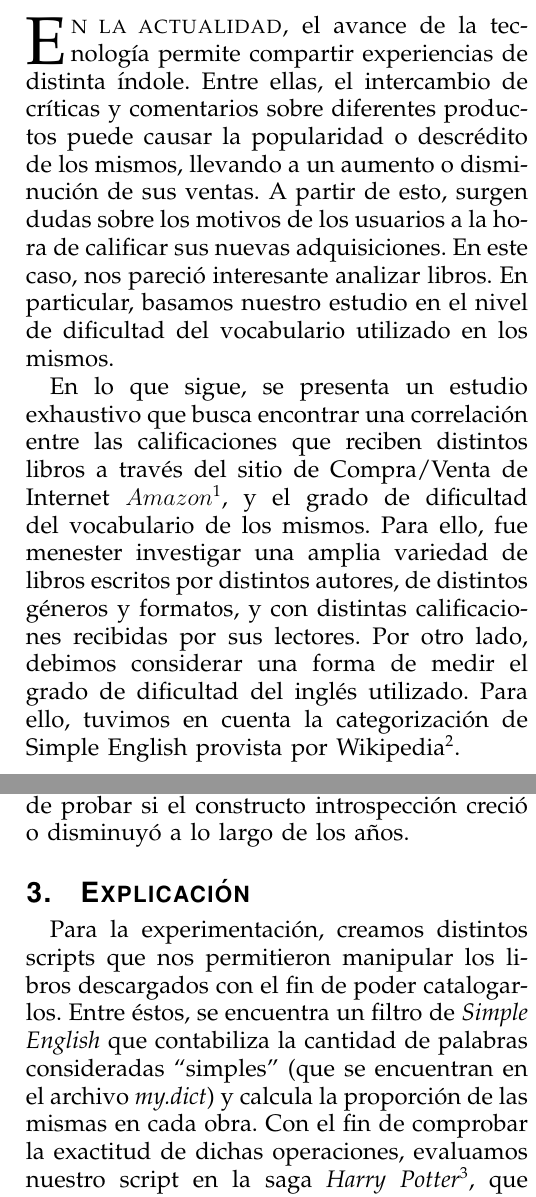
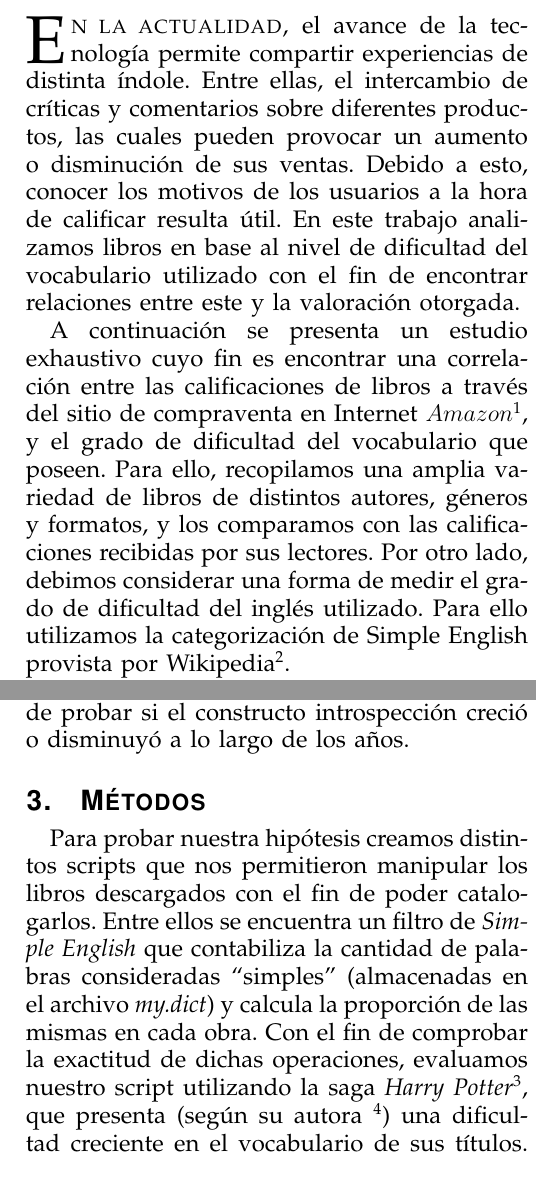
Before and after one commit to ramaroberto/INCC, a LaTeX paper (Trabajo Final/paper/paper.tex): two parts of the columns of pages 1 and 2 of 3, joined at a grey line, cut so that both start at the same text. Compiled offline with pdfLaTeX.

Commit message:
Cambios en introducción y explicación
Cambié un poco la redacción de la intro y la de la explicación. También cambié el nombre de esta última por materiales que suele ser una de las secciones de un paper.

```diff
--- a/Trabajo Final/paper/paper.tex
+++ b/Trabajo Final/paper/paper.tex
@@ -35,22 +35,22 @@ Neurociencia, Simple English, Vocabulario, Reseñas.
 \IEEEpeerreviewmaketitle
 
 \section{Introducción}
-\IEEEPARstart{E}{n la actualidad,} el avance de la tecnología permite compartir experiencias de distinta índole. Entre ellas, el intercambio de críticas y comentarios sobre diferentes productos puede causar la popularidad o descrédito de los mismos, llevando a un aumento o disminución de sus ventas. A partir de esto, surgen dudas sobre los motivos de los usuarios a la hora de calificar sus nuevas adquisiciones. En este caso, nos pareció interesante analizar libros. En particular, basamos nuestro estudio en el nivel de dificultad del vocabulario utilizado en los mismos.
+\IEEEPARstart{E}{n la actualidad,} el avance de la tecnología permite compartir experiencias de distinta índole. Entre ellas, el intercambio de críticas y comentarios sobre diferentes productos, las cuales pueden provocar un aumento o disminución de sus ventas. Debido a esto, conocer los motivos de los usuarios a la hora de calificar resulta útil. En este trabajo analizamos libros en base al nivel de dificultad del vocabulario utilizado con el fin de encontrar relaciones entre este y la valoración otorgada.
 
-En lo que sigue, se presenta un estudio exhaustivo que busca encontrar una correlación entre las calificaciones que reciben distintos libros a través del sitio de Compra/Venta de Internet $Amazon$\footnote{www.amazon.com}, y el grado de dificultad del vocabulario de los mismos. Para ello, fue menester investigar una amplia variedad de libros escritos por distintos autores, de distintos géneros y formatos, y con distintas calificaciones recibidas por sus lectores. Por otro lado, debimos considerar una forma de medir el grado de dificultad del inglés utilizado. Para ello, tuvimos en cuenta la categorización de Simple English provista por Wikipedia\footnote{https://simple.wikipedia.org/wiki/Main\_Page}.
+A continuación se presenta un estudio exhaustivo cuyo fin es encontrar una correlación entre las calificaciones de libros a través del sitio de compraventa en Internet $Amazon$\footnote{www.amazon.com}, y el grado de dificultad del vocabulario que poseen. Para ello, recopilamos una amplia variedad de libros de distintos autores, géneros y formatos, y los comparamos con las calificaciones recibidas por sus lectores. Por otro lado, debimos considerar una forma de medir el grado de dificultad del inglés utilizado. Para ello utilizamos la categorización de Simple English provista por Wikipedia\footnote{https://simple.wikipedia.org/wiki/Main\_Page}.
 
-La idea del proyecto consiste en poder predecir futuras calificaciones de acuerdo al vocabulario del libro en cuestión, partiendo de la hipótesis de que, a partir de ciertas métricas, puede analizarse la redacción de su contenido y, luego, relacionarla significativamente con su puntaje.
+El proyecto consiste en poder predecir futuras calificaciones de acuerdo al vocabulario del libro en cuestión, partiendo de la hipótesis de que, a partir de ciertas métricas, puede analizarse su contenido y luego relacionarla significativamente con el puntaje otorgado por los lectores.
 
-En primer lugar, se explicará el proceso realizado a lo largo del estudio y las herramientas empleadas detalladamente, incluyendo el criterio de clasificación de los libros y sus puntajes, como también las métricas empleadas. Luego, se expondrán los resultados empíricos obtenidos por categoría y la correlación entre éstos. Más tarde, presentaremos un análisis estadístico de los resultados medidos que nos permitirán, finalmente, extraer las conclusiones adecuadas.
+En primer lugar, se explicará el proceso realizado a lo largo del estudio y las herramientas empleadas detalladamente, incluyendo el criterio de clasificación de los libros y sus puntajes, como también las métricas empleadas. Luego, se expondrán los resultados empíricos obtenidos por categoría y la correlación entre éstos. Más tarde, presentaremos un análisis estadístico de los resultados medidos que nos permitirán, finalmente, extraer conclusiones.
 
 \section{Trabajos relacionados}
 Con el fin de orientar nuestra investigación, revisamos distintos estudios realizados y ciertos documentos correspondientes al área. En uno de los más relevantes (\textit{Graesser, A. C. et al., 2004} \cite{graesser}), los autores utilizaron el software \textit{Coh-metrix} para clasificar los textos según la dificultad de lectura que presentan (avanzado, intermedio, principiante). Para evaluar el constructo legibilidad (``readibility'') se implementaron dos fórmulas (``Lesch Reading Ease score'' y ``Flesch Kincaid Grade Level''), herramientas tradicionales para evaluar la complejidad de textos en inglés.\\
 Por otro lado, a partir de otro trabajo del mismo grupo (\textit{Crossley, S. A., et al., 2011} \cite{crossley}), pudimos orientarnos en lo que respecta el procesamiento automático de textos con el fin de obtener algún parámetro numérico sobre su contenido. En el mismo, los autores comparan dos herramientas (``Coh-Metrix Second Language (L2) Reading Index'' versus métodos tradicionales como los del trabajo anteriormente citado) para medir coherencia, legibilidad y otros constructos en forma sencilla en un gran corpus de texto.\\
 Finalmente, el trabajo presentado durante las clases teóricas (\textit{Diuk, C. G., et. al., 2012} \cite{diuk}), resultó de gran utilidad como inspiración sobre la potencialidad del análisis de grandes repositorios de datos con el fin de hacer predicciones. En el mismo, se utilizaron  textos de distintas épocas en orden cronológico con el fin de probar si el constructo introspección creció o disminuyó a lo largo de los años.
 
-\section{Explicación}
-Para la experimentación, creamos distintos scripts que nos permitieron manipular los libros descargados con el fin de poder catalogarlos. Entre éstos, se encuentra un filtro de \textit{Simple English} que contabiliza la cantidad de palabras consideradas ``simples'' (que se encuentran en el archivo \textit{my.dict}) y calcula la proporción de las mismas en cada obra. Con el fin de comprobar la exactitud de dichas operaciones, evaluamos nuestro script en la saga \textit{Harry Potter}\footnote{http://cor.to/harrypotter}, que presenta una dificultad ascendente en el vocabulario empleado a lo largo de la evolución del personaje según lo descrito por su autora\footnote{http://www.jkrowling.com/}. Al observar una disminución progresiva del porcentaje calculado (que pasó del 12\% en el primer tomo al 7.04\% en el séptimo), pudimos constatar la correctitud de nuestro programa.
-Luego, consideramos los tipos de libros a evaluar. Para eso, estudiamos el conjunto de categorías presentadas por Amazon y las posibles reseñas (una escala del 0 al 5), para realizar la clasificación que sigue. En primer lugar, dividimos las reseñas en tres: las bajas, las medianas y las altas. Luego, dividimos las categorías en cuatro clusters (que numeramos del 1 al 4). Por último, seleccionamos libros de las categorías más generales con scores opuestos y analizamos las mediciones respecto a la métrica creada. En lo que sigue, detallamos dicha elección como también las herramientas utilizadas para la clasificación realizada.
+\section{Métodos}
+Para probar nuestra hipótesis creamos distintos scripts que nos permitieron manipular los libros descargados con el fin de poder catalogarlos. Entre ellos se encuentra un filtro de \textit{Simple English} que contabiliza la cantidad de palabras consideradas “simples” (almacenadas en el archivo \textit{my.dict}) y calcula la proporción de las mismas en cada obra. Con el fin de comprobar la exactitud de dichas operaciones, evaluamos nuestro script utilizando la saga \textit{Harry Potter}\footnote{http://cor.to/harrypotter}, que presenta (según su autora \footnote{http://www.jkrowling.com/}) una dificultad creciente en el vocabulario de sus títulos. Al observar una disminución progresiva del porcentaje calculado (que pasó del 12\% en el primer tomo al 7.04\% en el séptimo) pudimos constatar la correctitud de nuestro programa.
+A continuación consideramos los tipos de libros a evaluar. Para tal fin estudiamos el conjunto de categorías presentadas por Amazon y las posibles reseñas (utilizando la escala del 0 al 5), para realizar la siguiente clasificación: En primer lugar dividimos las reseñas en tres:  bajas,  medianas y  altas; Posteriormente dividimos las categorías en cuatro clusters (numerados  del 1 al 4); Finalmente seleccionamos libros de las categorías más generales con puntajes extremos y analizamos las mediciones respecto a la métrica creada. En las secciones siguientes detallamos dicha elección y las herramientas utilizadas para realizar la clasificación.
 
 \subsection{Recursos utilizados}
 Primero, descargamos la base de datos \textit{Amazon product co-purchasing network metadata}\footnote{http://snap.stanford.edu/data/amazon-meta.html} en donde se detallan productos (dentro de los cuales 393.561 son libros), ranking de ventas, categoría de los mismos y reseñas en el sitio de Amazon.com. Al analizarla, nos encontramos con que, además de que la mayoría de los libros se encontraba en diversas categorías a la vez, éstas aparecen acompañadas de todos los subconjuntos de la jerarquía a la que pertenecen. Por ejemplo, la categoría ``Drama'' aparece junto con ``Books'', ``Subjects'', ``Literature \& Fiction'', por lo que ciertos libros terminan perteneciendo a 16 o más categorías. Por otro lado, nos encontramos con que gran parte de los productos se encontraban repetidos, ya sea por poseer distintas ediciones, distintos formatos (tapa blanda/tapa dura, con audio, con dibujos, etc) o por estar clasificados de forma diferente.
```
